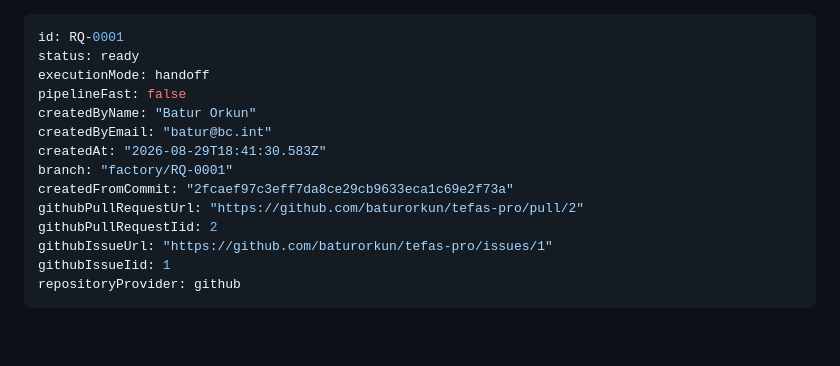
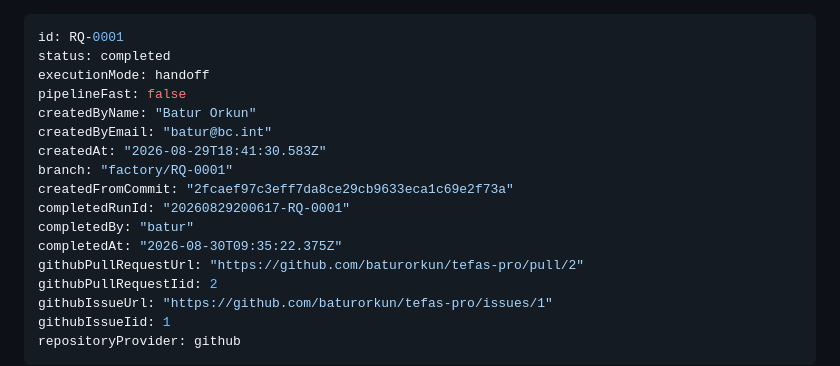
Before and after one commit to baturorkun/tefas-pro, a Markdown page: requirements/RQ-0001-postgresql-ve-pgweb-podman-kurulum-altyapisi.md, the part around the change. GitHub-like rendering; blank space fills up the shorter version.

Commit message:
requirement(RQ-0001): complete with 20260829200617-RQ-0001

```diff
--- a/requirements/RQ-0001-postgresql-ve-pgweb-podman-kurulum-altyapisi.md
+++ b/requirements/RQ-0001-postgresql-ve-pgweb-podman-kurulum-altyapisi.md
@@ -1,6 +1,6 @@
 ---
 id: RQ-0001
-status: ready
+status: completed
 executionMode: handoff
 pipelineFast: false
 createdByName: "Batur Orkun"
@@ -8,6 +8,9 @@ createdByEmail: "batur@bc.int"
 createdAt: "2026-08-29T18:41:30.583Z"
 branch: "factory/RQ-0001"
 createdFromCommit: "2fcaef97c3eff7da8ce29cb9633eca1c69e2f73a"
+completedRunId: "20260829200617-RQ-0001"
+completedBy: "batur"
+completedAt: "2026-08-30T09:35:22.375Z"
 githubPullRequestUrl: "https://github.com/baturorkun/tefas-pro/pull/2"
 githubPullRequestIid: 2
 githubIssueUrl: "https://github.com/baturorkun/tefas-pro/issues/1"
```
